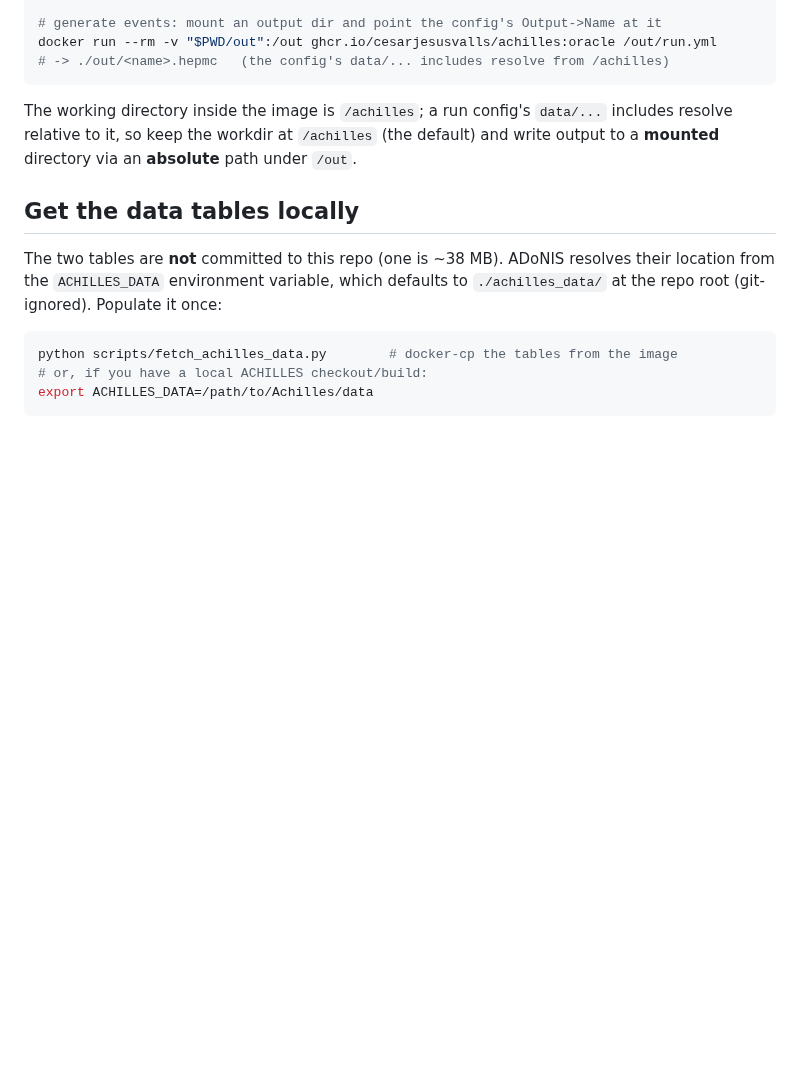
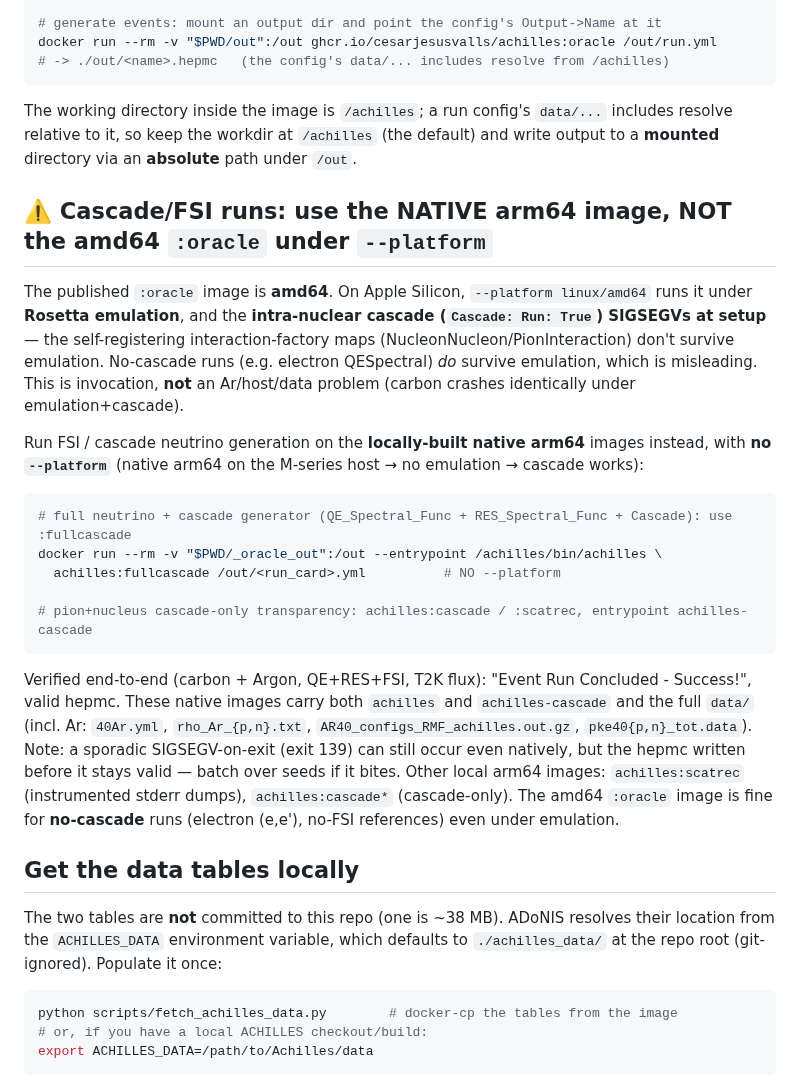
Before and after one commit to cesarjesusvalls/ADoNIS, a Markdown page: docs/CONTAINER.md, the part around the change. GitHub-like rendering; blank space fills up the shorter version.

````diff
--- a/docs/CONTAINER.md
+++ b/docs/CONTAINER.md
@@ -39,6 +39,32 @@ The working directory inside the image is `/achilles`; a run config's `data/...`
 includes resolve relative to it, so keep the workdir at `/achilles` (the default)
 and write output to a **mounted** directory via an **absolute** path under `/out`.
 
+## ⚠️ Cascade/FSI runs: use the NATIVE arm64 image, NOT the amd64 `:oracle` under `--platform`
+
+The published `:oracle` image is **amd64**. On Apple Silicon, `--platform linux/amd64` runs it under
+**Rosetta emulation**, and the **intra-nuclear cascade (`Cascade: Run: True`) SIGSEGVs at setup** —
+the self-registering interaction-factory maps (NucleonNucleon/PionInteraction) don't survive
+emulation. No-cascade runs (e.g. electron QESpectral) *do* survive emulation, which is misleading.
+This is invocation, **not** an Ar/host/data problem (carbon crashes identically under emulation+cascade).
+
+Run FSI / cascade neutrino generation on the **locally-built native arm64** images instead, with **no
+`--platform`** (native arm64 on the M-series host → no emulation → cascade works):
+
+```bash
+# full neutrino + cascade generator (QE_Spectral_Func + RES_Spectral_Func + Cascade): use :fullcascade
+docker run --rm -v "$PWD/_oracle_out":/out --entrypoint /achilles/bin/achilles \
+  achilles:fullcascade /out/<run_card>.yml          # NO --platform
+
+# pion+nucleus cascade-only transparency: achilles:cascade / :scatrec, entrypoint achilles-cascade
+```
+Verified end-to-end (carbon + Argon, QE+RES+FSI, T2K flux): "Event Run Concluded - Success!", valid
+hepmc.  These native images carry both `achilles` and `achilles-cascade` and the full `data/`
+(incl. Ar: `40Ar.yml`, `rho_Ar_{p,n}.txt`, `AR40_configs_RMF_achilles.out.gz`, `pke40{p,n}_tot.data`).
+Note: a sporadic SIGSEGV-on-exit (exit 139) can still occur even natively, but the hepmc written
+before it stays valid — batch over seeds if it bites.  Other local arm64 images: `achilles:scatrec`
+(instrumented stderr dumps), `achilles:cascade*` (cascade-only).  The amd64 `:oracle` image is fine
+for **no-cascade** runs (electron (e,e'), no-FSI references) even under emulation.
+
 ## Get the data tables locally
 
 The two tables are **not** committed to this repo (one is ~38 MB). ADoNIS resolves
````
Also changed, not shown: docs/logbook/argon_generalization.md (+45 -0 lines).
